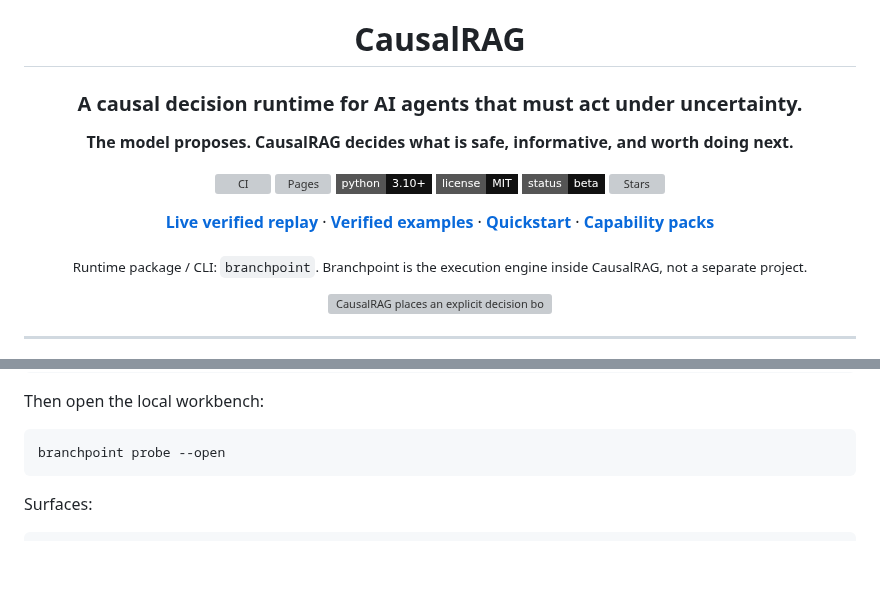
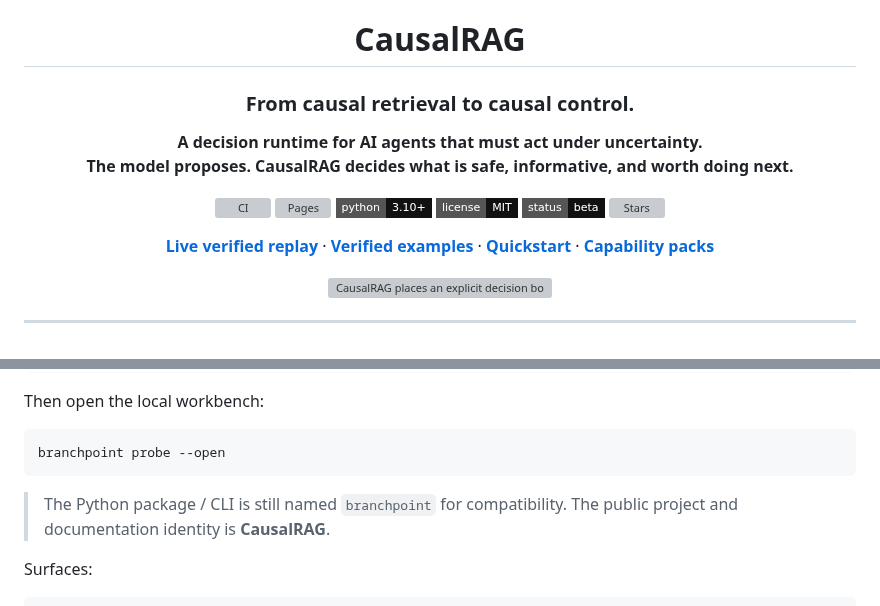
Before and after one commit to hippoley/CausalRAG, a Markdown page: README.MD, 2 parts joined by grey strips. Rendered like a GitHub page; badges without logos; blank space fills up the shorter version; grey boxes are pictures that could not be loaded.

Commit message:
readme: keep Branchpoint out of the brand surface

````diff
--- a/README.MD
+++ b/README.MD
@@ -2,8 +2,9 @@
 
 # CausalRAG
 
-### A causal decision runtime for AI agents that must act under uncertainty.
+### From causal retrieval to causal control.
 
+**A decision runtime for AI agents that must act under uncertainty.**
 **The model proposes. CausalRAG decides what is safe, informative, and worth doing next.**
 
 [![CI](https://github.com/hippoley/CausalRAG/actions/workflows/ci.yml/badge.svg)](https://github.com/hippoley/CausalRAG/actions/workflows/ci.yml)
@@ -15,7 +16,6 @@
 
 [**Live verified replay**](https://hippoley.github.io/CausalRAG/) · [**Verified examples**](https://hippoley.github.io/CausalRAG/examples.html) · [**Quickstart**](#60-second-quickstart) · [**Capability packs**](docs/capability-packs.md)
 
-<sub>Runtime package / CLI: <code>branchpoint</code>. Branchpoint is the execution engine inside CausalRAG, not a separate project.</sub>
 
 </div>
 
@@ -124,6 +124,8 @@ Then open the local workbench:
 ```bash
 branchpoint probe --open
 ```
+
+> The Python package / CLI is still named `branchpoint` for compatibility. The public project and documentation identity is **CausalRAG**.
 
 Surfaces:
 
````
